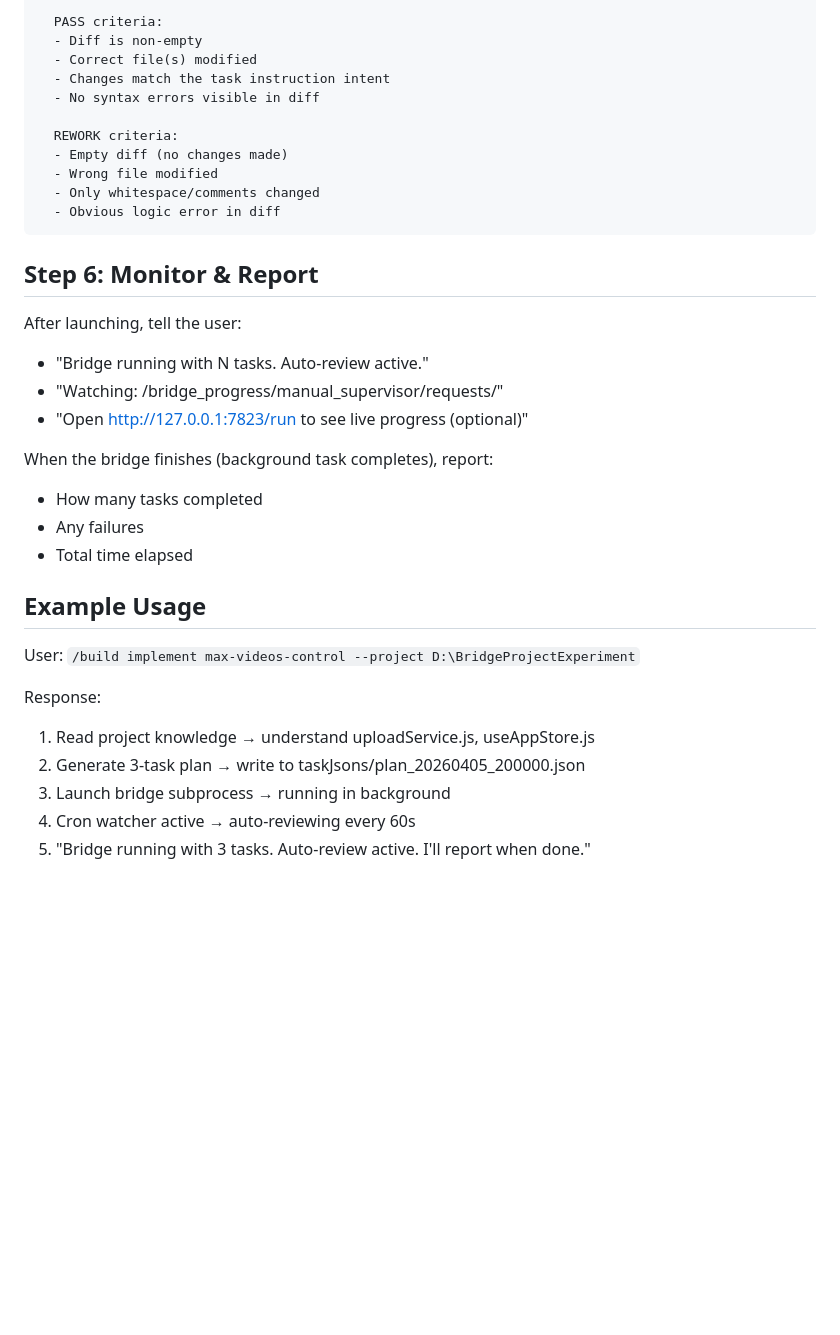
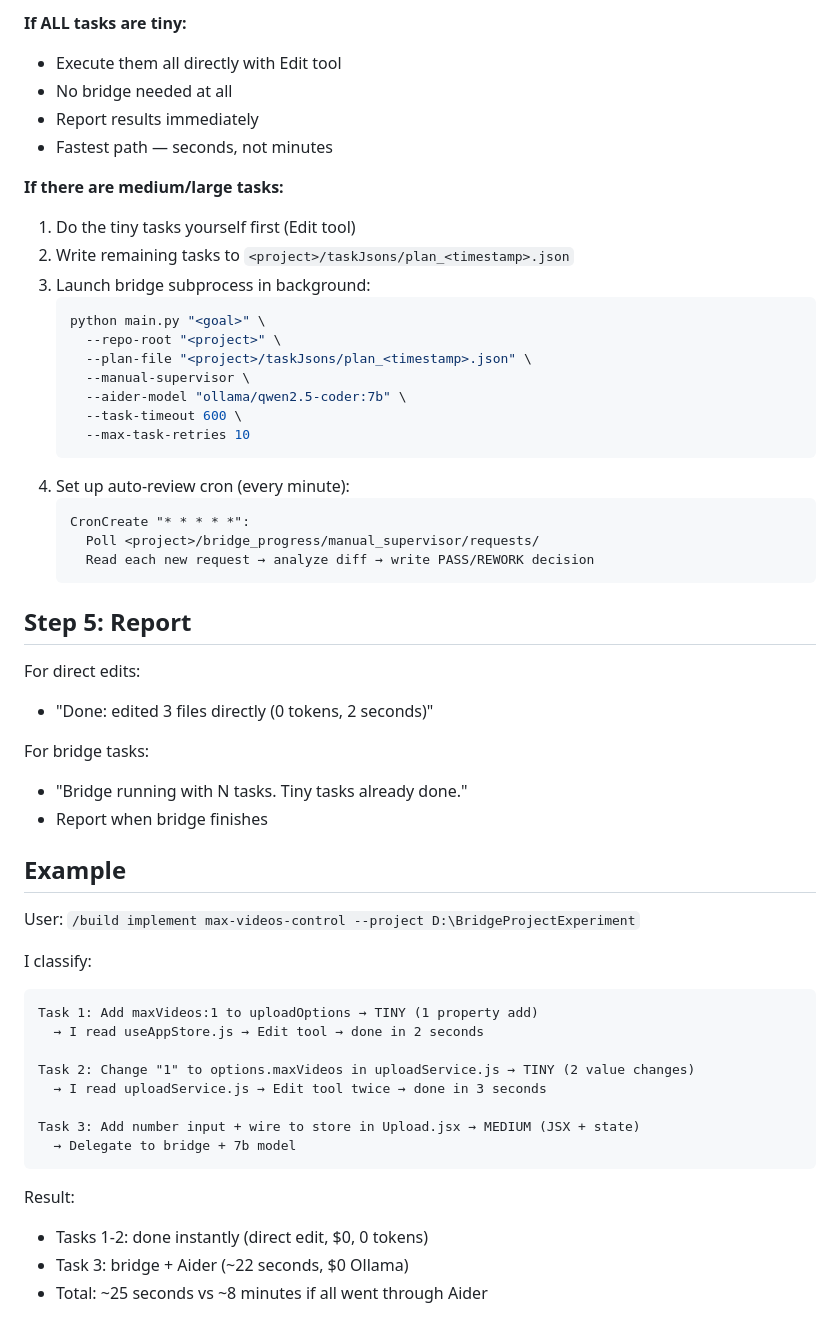
Before and after one commit to vinayak-vc/codex-aider-bridge-app, a Markdown page: .claude/skills/build.md, the part around one of its changes. Drawn GitHub-style; blank space fills up the shorter version.

````diff
--- a/.claude/skills/build.md
+++ b/.claude/skills/build.md
@@ -83,36 +65,56 @@ CronCreate "* * * * *":
 
-  PASS criteria:
-  - Diff is non-empty
-  - Correct file(s) modified
-  - Changes match the task instruction intent
-  - No syntax errors visible in diff
+**If ALL tasks are tiny:**
+- Execute them all directly with Edit tool
+- No bridge needed at all
+- Report results immediately
+- Fastest path — seconds, not minutes
 
-  REWORK criteria:
-  - Empty diff (no changes made)
-  - Wrong file modified
-  - Only whitespace/comments changed
-  - Obvious logic error in diff
-```
+**If there are medium/large tasks:**
+1. Do the tiny tasks yourself first (Edit tool)
+2. Write remaining tasks to `<project>/taskJsons/plan_<timestamp>.json`
+3. Launch bridge subprocess in background:
+   ```bash
+   python main.py "<goal>" \
+     --repo-root "<project>" \
+     --plan-file "<project>/taskJsons/plan_<timestamp>.json" \
+     --manual-supervisor \
+     --aider-model "ollama/qwen2.5-coder:7b" \
+     --task-timeout 600 \
+     --max-task-retries 10
+   ```
+4. Set up auto-review cron (every minute):
+   ```
+   CronCreate "* * * * *":
+     Poll <project>/bridge_progress/manual_supervisor/requests/
+     Read each new request → analyze diff → write PASS/REWORK decision
+   ```
 
-## Step 6: Monitor & Report
+## Step 5: Report
 
-After launching, tell the user:
-- "Bridge running with N tasks. Auto-review active."
-- "Watching: <project>/bridge_progress/manual_supervisor/requests/"
-- "Open http://127.0.0.1:7823/run to see live progress (optional)"
+For direct edits:
+- "Done: edited 3 files directly (0 tokens, 2 seconds)"
 
-When the bridge finishes (background task completes), report:
-- How many tasks completed
-- Any failures
-- Total time elapsed
+For bridge tasks:
+- "Bridge running with N tasks. Tiny tasks already done."
+- Report when bridge finishes
 
-## Example Usage
+## Example
 
 User: `/build implement max-videos-control --project D:\BridgeProjectExperiment`
 
-Response:
-1. Read project knowledge → understand uploadService.js, useAppStore.js
-2. Generate 3-task plan → write to taskJsons/plan_20260405_200000.json
-3. Launch bridge subprocess → running in background
-4. Cron watcher active → auto-reviewing every 60s
-5. "Bridge running with 3 tasks. Auto-review active. I'll report when done."
+I classify:
+```
+Task 1: Add maxVideos:1 to uploadOptions → TINY (1 property add)
+  → I read useAppStore.js → Edit tool → done in 2 seconds
+
+Task 2: Change "1" to options.maxVideos in uploadService.js → TINY (2 value changes)
+  → I read uploadService.js → Edit tool twice → done in 3 seconds
+
+Task 3: Add number input + wire to store in Upload.jsx → MEDIUM (JSX + state)
+  → Delegate to bridge + 7b model
+```
+
+Result:
+- Tasks 1-2: done instantly (direct edit, $0, 0 tokens)
+- Task 3: bridge + Aider (~22 seconds, $0 Ollama)
+- Total: ~25 seconds vs ~8 minutes if all went through Aider
````
Also changed, not shown: other parts of .claude/skills/build.md (+35 -53 lines).
